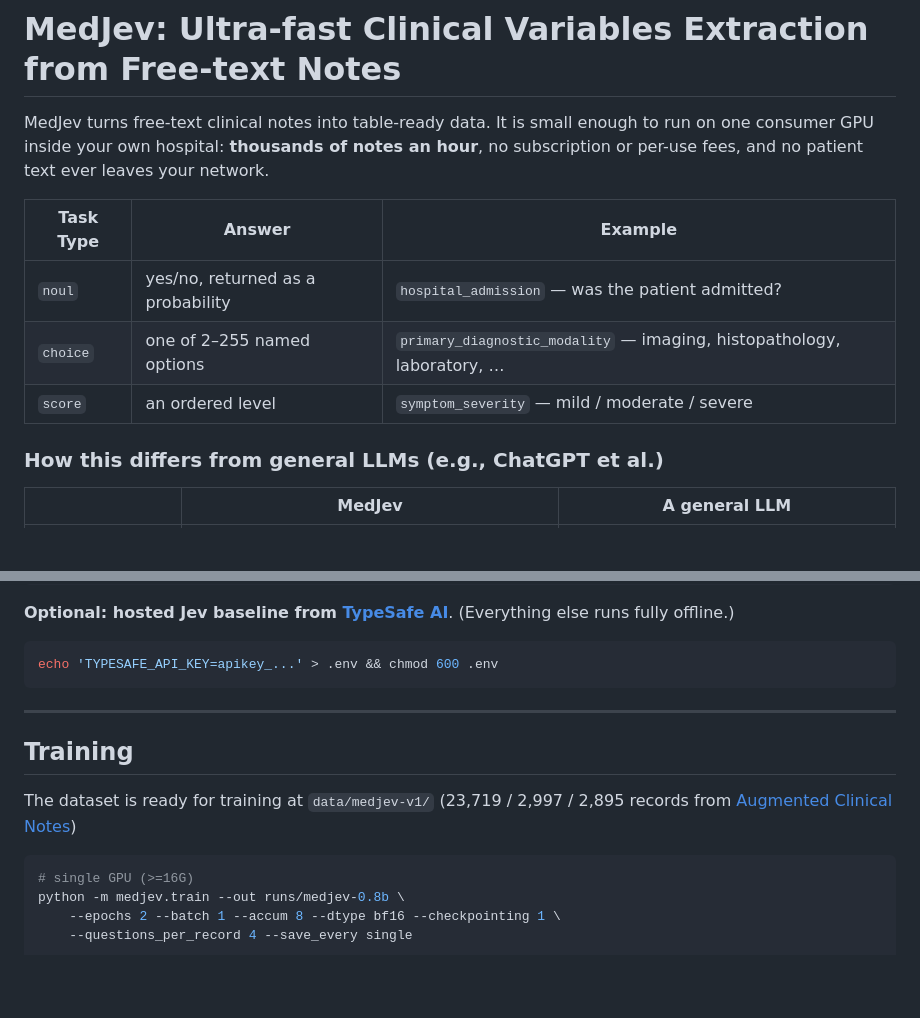
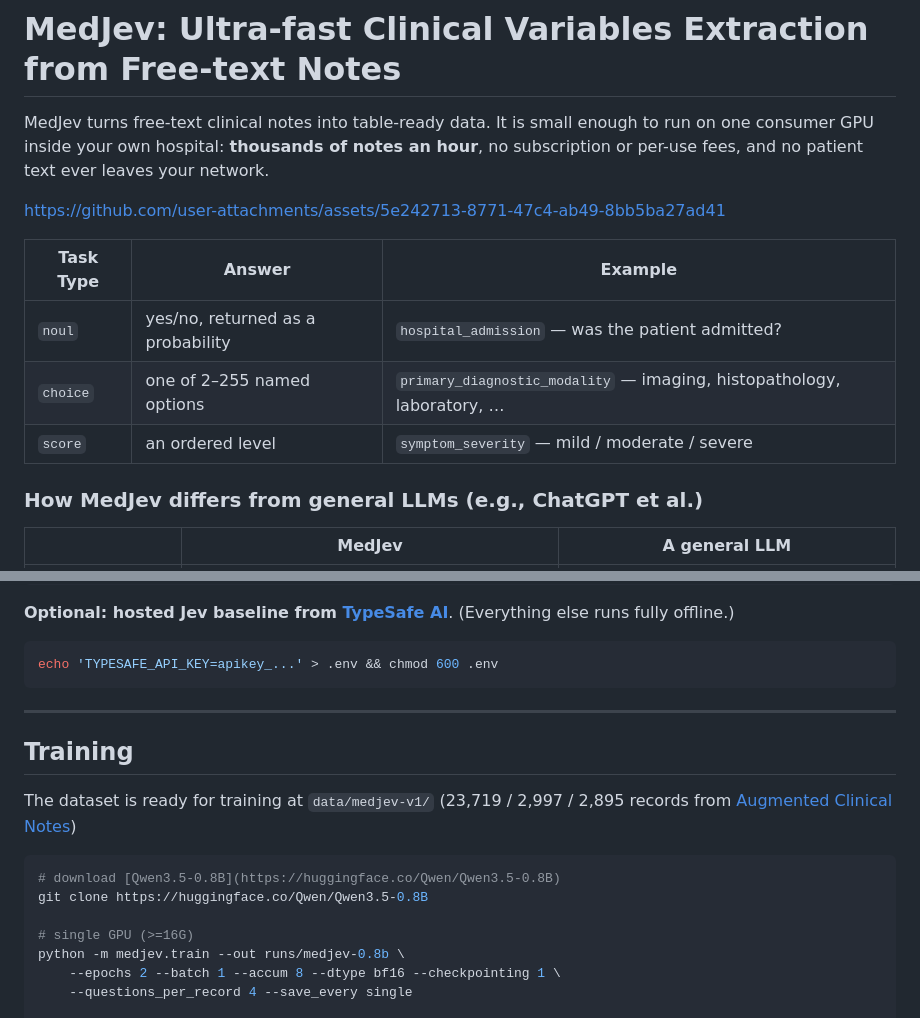
Before and after one commit to JunMa11/MedJev, a Markdown page: README.md, 2 parts joined by grey strips. GitHub-like rendering; blank space fills up the shorter version.

Commit message:
add demo
Added a link to video demo

````diff
--- a/README.md
+++ b/README.md
@@ -2,6 +2,7 @@
 
  MedJev turns free-text clinical notes into table-ready data. It is small enough to run on one consumer GPU inside your own hospital: **thousands of notes an hour**, no subscription or per-use fees, and no patient text ever leaves your network.
 
+https://github.com/user-attachments/assets/5e242713-8771-47c4-ab49-8bb5ba27ad41
 
 | Task Type | Answer | Example |
 |---|---|---|
@@ -9,7 +10,7 @@
 | `choice` | one of 2–255 named options | `primary_diagnostic_modality` — imaging, histopathology, laboratory, … |
 | `score` | an ordered level | `symptom_severity` — mild / moderate / severe |
 
-### How this differs from general LLMs (e.g., ChatGPT et al.)
+### How MedJev differs from general LLMs (e.g., ChatGPT et al.)
 
 | | MedJev | A general LLM |
 |---|---|---|
@@ -47,8 +48,6 @@ nvcc -V
 echo 'TYPESAFE_API_KEY=apikey_...' > .env && chmod 600 .env
 ```
 
-
-
 ---
 
 ## Training
@@ -56,6 +55,9 @@ echo 'TYPESAFE_API_KEY=apikey_...' > .env && chmod 600 .env
 The dataset is ready for training at `data/medjev-v1/` (23,719 / 2,997 / 2,895 records from [Augmented Clinical Notes](https://huggingface.co/datasets/AGBonnet/augmented-clinical-notes))
 
 ```bash
+# download [Qwen3.5-0.8B](https://huggingface.co/Qwen/Qwen3.5-0.8B)
+git clone https://huggingface.co/Qwen/Qwen3.5-0.8B
+
 # single GPU (>=16G)
 python -m medjev.train --out runs/medjev-0.8b \
     --epochs 2 --batch 1 --accum 8 --dtype bf16 --checkpointing 1 \
````
